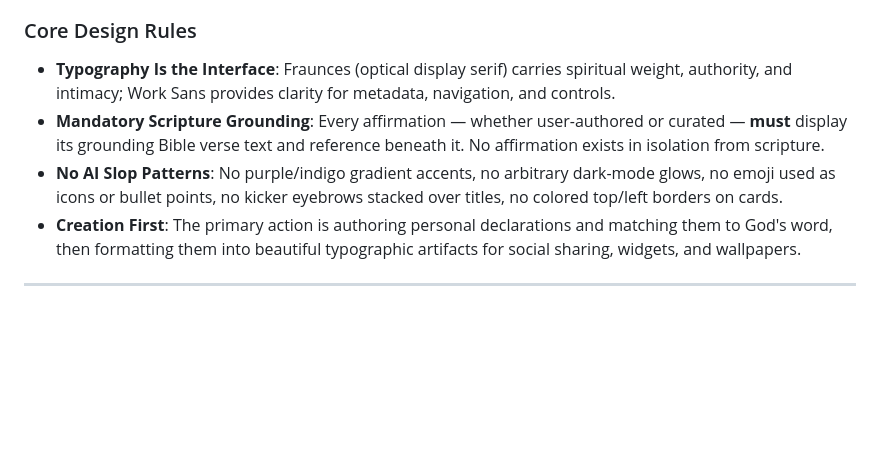
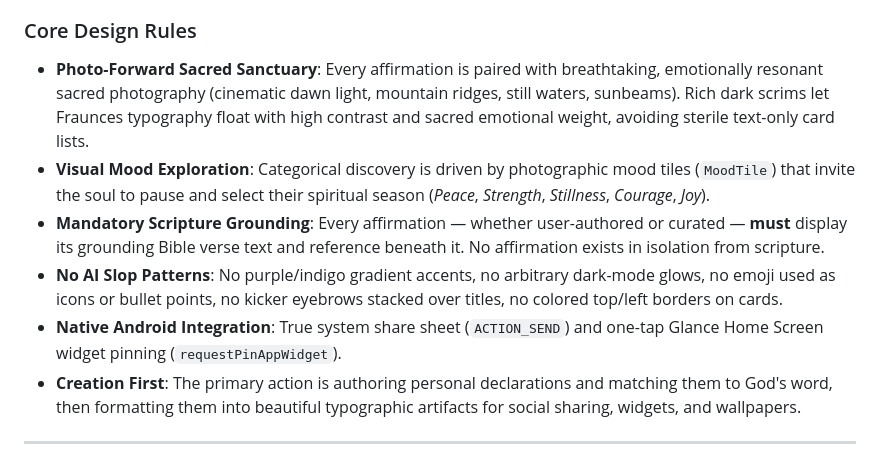
Before and after one commit to preshdevops/makarios, a Markdown page: DESIGN.md, the part around the change. Rendered like a GitHub page; blank space fills up the shorter version.

Commit message:
docs: update DESIGN.md with photo-forward sanctuary specification

```diff
--- a/DESIGN.md
+++ b/DESIGN.md
@@ -10,9 +10,11 @@
 Makarios is a sacred, typographic-led Christian affirmation app. Its signature feel is **liturgical restraint meeting modern editorial craft**. It is not a sterile wellness tracker, nor is it a noisy social app with vanity metrics or gamified streaks.
 
 ### Core Design Rules
-- **Typography Is the Interface**: Fraunces (optical display serif) carries spiritual weight, authority, and intimacy; Work Sans provides clarity for metadata, navigation, and controls.
+- **Photo-Forward Sacred Sanctuary**: Every affirmation is paired with breathtaking, emotionally resonant sacred photography (cinematic dawn light, mountain ridges, still waters, sunbeams). Rich dark scrims let Fraunces typography float with high contrast and sacred emotional weight, avoiding sterile text-only card lists.
+- **Visual Mood Exploration**: Categorical discovery is driven by photographic mood tiles (`MoodTile`) that invite the soul to pause and select their spiritual season (*Peace*, *Strength*, *Stillness*, *Courage*, *Joy*).
 - **Mandatory Scripture Grounding**: Every affirmation — whether user-authored or curated — **must** display its grounding Bible verse text and reference beneath it. No affirmation exists in isolation from scripture.
 - **No AI Slop Patterns**: No purple/indigo gradient accents, no arbitrary dark-mode glows, no emoji used as icons or bullet points, no kicker eyebrows stacked over titles, no colored top/left borders on cards.
+- **Native Android Integration**: True system share sheet (`ACTION_SEND`) and one-tap Glance Home Screen widget pinning (`requestPinAppWidget`).
 - **Creation First**: The primary action is authoring personal declarations and matching them to God's word, then formatting them into beautiful typographic artifacts for social sharing, widgets, and wallpapers.
 
 ---
```
